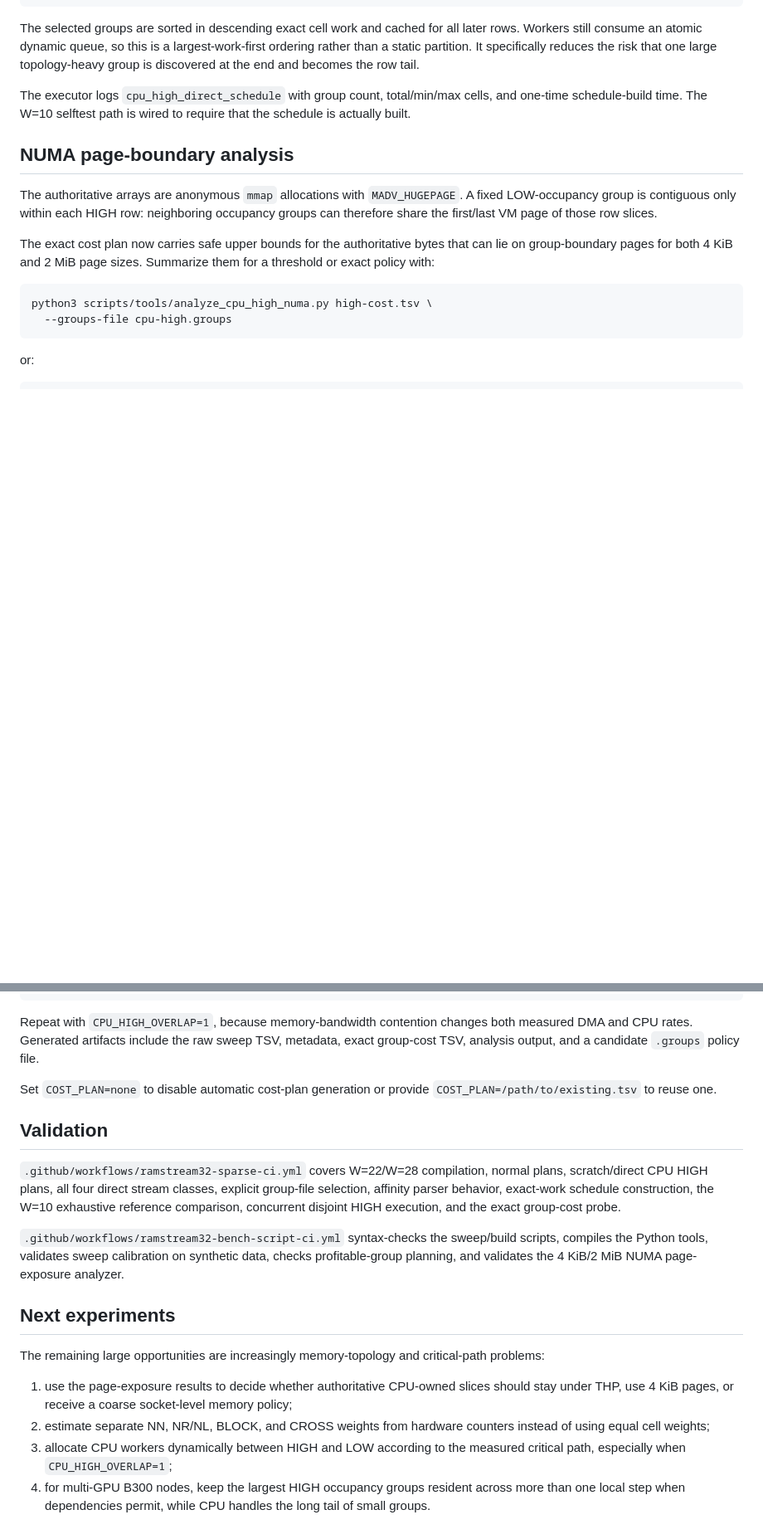
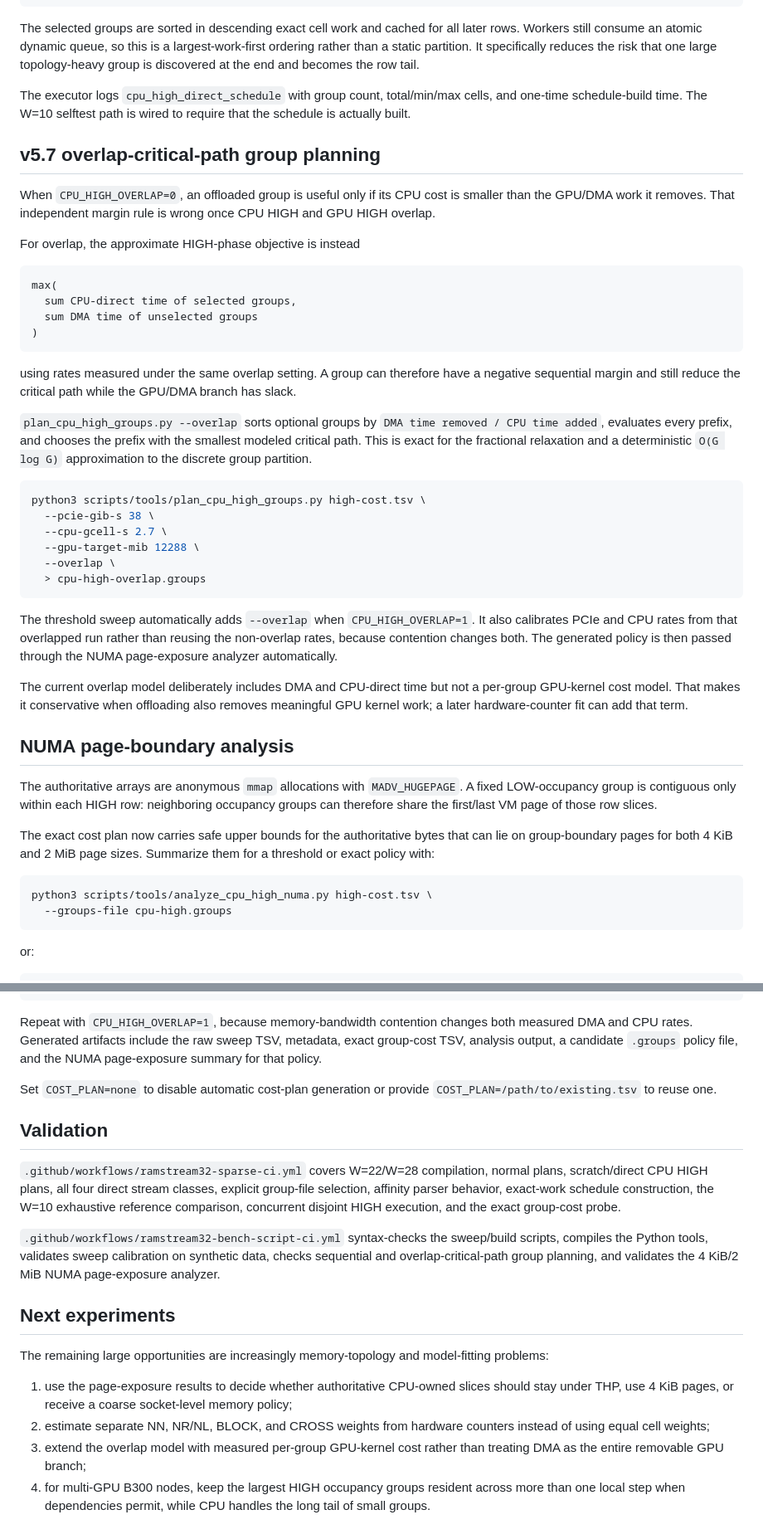
Before and after one commit to Kicky1618/oneesan-gpu, a Markdown page: docs/ramstream32-cpu-high.md, 2 parts joined by grey strips. Shown at 83% size. Rendered like a GitHub page; blank space fills up the shorter version.

Commit message:
docs(ramstream): document overlap-critical-path planning

````diff
--- a/docs/ramstream32-cpu-high.md
+++ b/docs/ramstream32-cpu-high.md
@@ -237,6 +237,36 @@ sum over (HIGH position, source factor block):
 The selected groups are sorted in descending exact cell work and cached for all later rows. Workers still consume an atomic dynamic queue, so this is a largest-work-first ordering rather than a static partition. It specifically reduces the risk that one large topology-heavy group is discovered at the end and becomes the row tail.
 
 The executor logs `cpu_high_direct_schedule` with group count, total/min/max cells, and one-time schedule-build time. The W=10 selftest path is wired to require that the schedule is actually built.
+
+## v5.7 overlap-critical-path group planning
+
+When `CPU_HIGH_OVERLAP=0`, an offloaded group is useful only if its CPU cost is smaller than the GPU/DMA work it removes. That independent margin rule is wrong once CPU HIGH and GPU HIGH overlap.
+
+For overlap, the approximate HIGH-phase objective is instead
+
+```text
+max(
+  sum CPU-direct time of selected groups,
+  sum DMA time of unselected groups
+)
+```
+
+using rates measured under the same overlap setting. A group can therefore have a negative sequential margin and still reduce the critical path while the GPU/DMA branch has slack.
+
+`plan_cpu_high_groups.py --overlap` sorts optional groups by `DMA time removed / CPU time added`, evaluates every prefix, and chooses the prefix with the smallest modeled critical path. This is exact for the fractional relaxation and a deterministic `O(G log G)` approximation to the discrete group partition.
+
+```bash
+python3 scripts/tools/plan_cpu_high_groups.py high-cost.tsv \
+  --pcie-gib-s 38 \
+  --cpu-gcell-s 2.7 \
+  --gpu-target-mib 12288 \
+  --overlap \
+  > cpu-high-overlap.groups
+```
+
+The threshold sweep automatically adds `--overlap` when `CPU_HIGH_OVERLAP=1`. It also calibrates PCIe and CPU rates from that overlapped run rather than reusing the non-overlap rates, because contention changes both. The generated policy is then passed through the NUMA page-exposure analyzer automatically.
+
+The current overlap model deliberately includes DMA and CPU-direct time but not a per-group GPU-kernel cost model. That makes it conservative when offloading also removes meaningful GPU kernel work; a later hardware-counter fit can add that term.
 
 ## NUMA page-boundary analysis
 
@@ -286,7 +316,7 @@ REPEATS=2 \
 bash scripts/bench/ramstream32-cpu-high-sweep.sh
 ```
 
-Repeat with `CPU_HIGH_OVERLAP=1`, because memory-bandwidth contention changes both measured DMA and CPU rates. Generated artifacts include the raw sweep TSV, metadata, exact group-cost TSV, analysis output, and a candidate `.groups` policy file.
+Repeat with `CPU_HIGH_OVERLAP=1`, because memory-bandwidth contention changes both measured DMA and CPU rates. Generated artifacts include the raw sweep TSV, metadata, exact group-cost TSV, analysis output, a candidate `.groups` policy file, and the NUMA page-exposure summary for that policy.
 
 Set `COST_PLAN=none` to disable automatic cost-plan generation or provide `COST_PLAN=/path/to/existing.tsv` to reuse one.
 
@@ -294,13 +324,13 @@ Set `COST_PLAN=none` to disable automatic cost-plan generation or provide `COST_
 
 `.github/workflows/ramstream32-sparse-ci.yml` covers W=22/W=28 compilation, normal plans, scratch/direct CPU HIGH plans, all four direct stream classes, explicit group-file selection, affinity parser behavior, exact-work schedule construction, the W=10 exhaustive reference comparison, concurrent disjoint HIGH execution, and the exact group-cost probe.
 
-`.github/workflows/ramstream32-bench-script-ci.yml` syntax-checks the sweep/build scripts, compiles the Python tools, validates sweep calibration on synthetic data, checks profitable-group planning, and validates the 4 KiB/2 MiB NUMA page-exposure analyzer.
+`.github/workflows/ramstream32-bench-script-ci.yml` syntax-checks the sweep/build scripts, compiles the Python tools, validates sweep calibration on synthetic data, checks sequential and overlap-critical-path group planning, and validates the 4 KiB/2 MiB NUMA page-exposure analyzer.
 
 ## Next experiments
 
-The remaining large opportunities are increasingly memory-topology and critical-path problems:
+The remaining large opportunities are increasingly memory-topology and model-fitting problems:
 
 1. use the page-exposure results to decide whether authoritative CPU-owned slices should stay under THP, use 4 KiB pages, or receive a coarse socket-level memory policy;
 2. estimate separate NN, NR/NL, BLOCK, and CROSS weights from hardware counters instead of using equal cell weights;
-3. allocate CPU workers dynamically between HIGH and LOW according to the measured critical path, especially when `CPU_HIGH_OVERLAP=1`;
+3. extend the overlap model with measured per-group GPU-kernel cost rather than treating DMA as the entire removable GPU branch;
 4. for multi-GPU B300 nodes, keep the largest HIGH occupancy groups resident across more than one local step when dependencies permit, while CPU handles the long tail of small groups.
````
Also changed, not shown: other parts of docs/ramstream32-cpu-high.md (+1 -1 lines).
